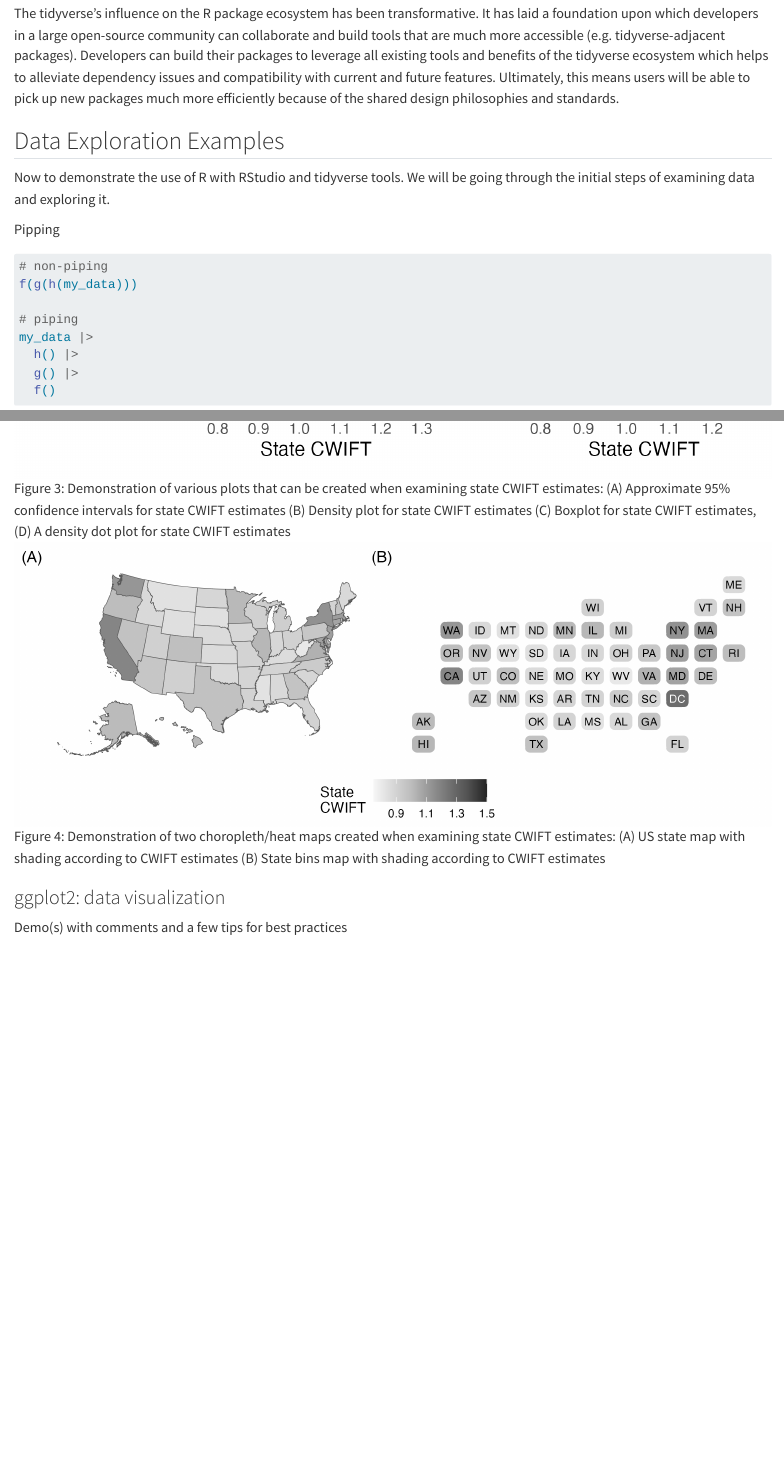
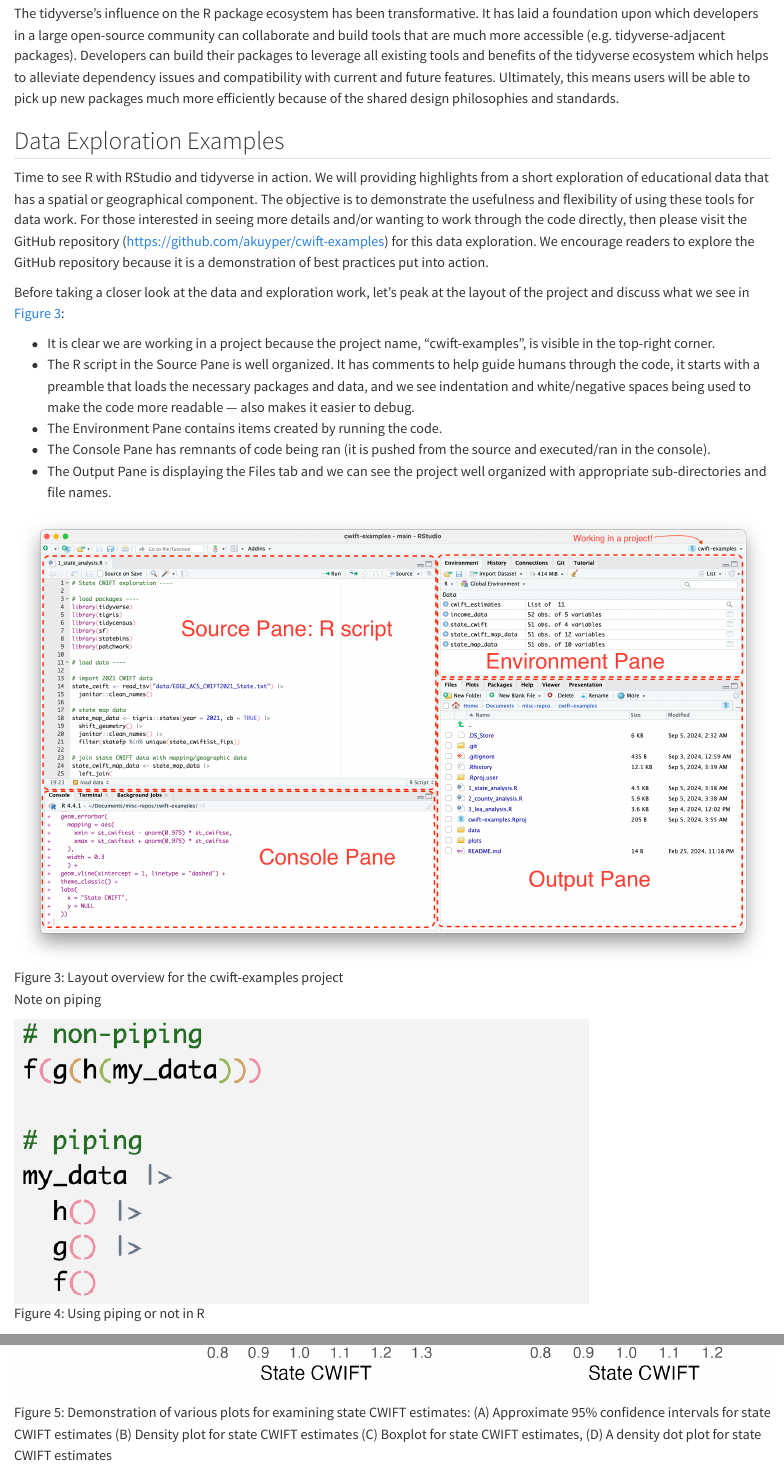
Before and after one commit to akuyper/chapter-tidyverse, a Quarto document (chapter.qmd): the page in a window 1100 px wide, from 5310 px down, and a second part further down, joined at a grey line. Rendered offline with R 4.5, knitr and Pandoc in place of Quarto, with nearby package versions; drawn as R Markdown's standard HTML page in place of the format the file asks for; a font, style sheet, LaTeX package, included part or bibliography that could not be used is replaced or left out.

Commit message:
exploration update

````diff
--- a/chapter.qmd
+++ b/chapter.qmd
@@ -124,23 +124,21 @@ The tidyverse's influence on the R package ecosystem has been transformative. It
 
 ## Data Exploration Examples
 
-Now to demonstrate the use of R with RStudio and tidyverse tools. We will be going through the initial steps of examining data and exploring it.
+Time to see R with RStudio and tidyverse in action. We will providing highlights from a short exploration of educational data that has a spatial or geographical component. The objective is to demonstrate the usefulness and flexibility of using these tools for data work. For those interested in seeing more details and/or wanting to work through the code directly, then please visit the GitHub repository (<https://github.com/akuyper/cwift-examples>) for this data exploration. We encourage readers to explore the GitHub repository because it is a demonstration of best practices put into action.
 
-Pipping
+Before taking a closer look at the data and exploration work, let's peak at the layout of the project and discuss what we see in @fig-cwift-examples-project:
 
-```{r}
-#| label: piping
-#| eval: false
+- It is clear we are working in a project because the project name, "cwift-examples", is visible in the top-right corner.
+- The R script in the Source Pane is well organized. It has comments to help guide humans through the code, it starts with a preamble that loads the necessary packages and data, and we see indentation and white/negative spaces being used to make the code more readable --- also makes it easier to debug.
+- The Environment Pane contains items created by running the code.
+- The Console Pane has remnants of code being ran (it is pushed from the source and executed/ran in the console).
+- The Output Pane is displaying the Files tab and we can see the project well organized with appropriate sub-directories and file names.
 
-# non-piping
-f(g(h(my_data)))
+![Layout overview for the cwift-examples project](image/project-overview.png){#fig-cwift-examples-project fig-alt="Layout overview for the cwift-examples project" fig-align="center"}
 
-# piping
-my_data |>
-  h() |>
-  g() |>
-  f()
-```
+Note on piping
+
+![Using piping or not in R](image/piping.png){#fig-piping fig-alt="Non-piping vs piping" fig-align="center"}
 
 
 ### The data
@@ -167,6 +165,5 @@ Another useful application of the CWIFT is to adjust state aid to a school distr
 
 Demo(s) with comments and a few tips for best practices
 
-![Demonstration of various plots that can be created when examining state CWIFT estimates: (A) Approximate 95% confidence intervals for state CWIFT estimates (B) Density plot for state CWIFT estimates (C) Boxplot for state CWIFT estimates, (D) A density dot plot for state CWIFT estimates](plots/state_plot_collection.png){#fig-state-plot-collection fig-alt="Demonstration of various plots that can be created when examining state CWIFT estimates" fig-align="center"}
+![Demonstration of various plots for examining state CWIFT estimates: (A) Approximate 95% confidence intervals for state CWIFT estimates (B) Density plot for state CWIFT estimates (C) Boxplot for state CWIFT estimates, (D) A density dot plot for state CWIFT estimates](plots/state_plot_collection.png){#fig-state-plot-collection fig-alt="Demonstration of various plots that can be created when examining state CWIFT estimates" fig-align="center"}
 
-![Demonstration of two choropleth/heat maps created when examining state CWIFT estimates: (A) US state map with shading according to CWIFT estimates (B) State bins map with shading according to CWIFT estimates](plots/state_heatmaps.png){#fig-state-heatmaps fig-alt="Demonstration of two choropleth/heat maps created when examining state CWIFT estimates" fig-align="center"}
````
Also changed, not shown: code-to-image.R (added, +14 -0 lines), image/piping.png (added), image/project-overview.png (added), image/skimr-state-output.png (added), image/state-data.png (added), image/tab-is-your-friend.png (added), chapter.qmd (9 more changed lines), 1 other file.
